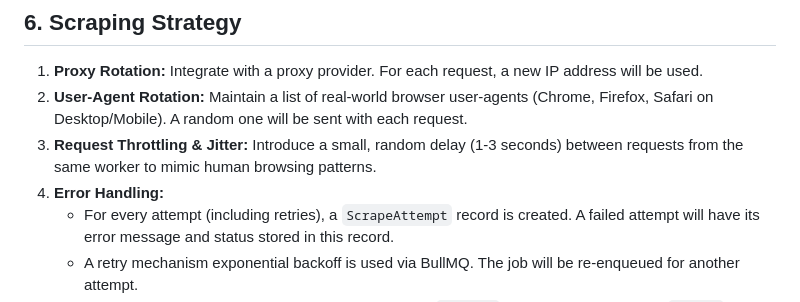
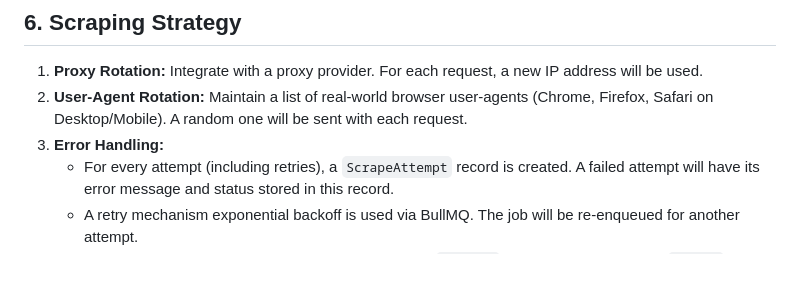
Before and after one commit to thanhqng1510/scraped, a Markdown page: README.md, the part around the change. Rendered like a GitHub page; blank space fills up the shorter version.

Commit message:
GH-14 | Remove mentions of jitter and throttling in scraping strategy

```diff
--- a/README.md
+++ b/README.md
@@ -140,8 +140,7 @@ For server-to-server communication or scripts. These are long-lived tokens that
 
 1.  **Proxy Rotation:** Integrate with a proxy provider. For each request, a new IP address will be used.
 2.  **User-Agent Rotation:** Maintain a list of real-world browser user-agents (Chrome, Firefox, Safari on Desktop/Mobile). A random one will be sent with each request.
-3.  **Request Throttling & Jitter:** Introduce a small, random delay (1-3 seconds) between requests from the same worker to mimic human browsing patterns.
-4.  **Error Handling:**
+3.  **Error Handling:**
     *   For every attempt (including retries), a `ScrapeAttempt` record is created. A failed attempt will have its error message and status stored in this record.
     *   A retry mechanism exponential backoff is used via BullMQ. The job will be re-enqueued for another attempt.
     *   After 10 retries, if all attempts have failed, the parent `Keyword` status will be marked as `failed` in the database.
```
